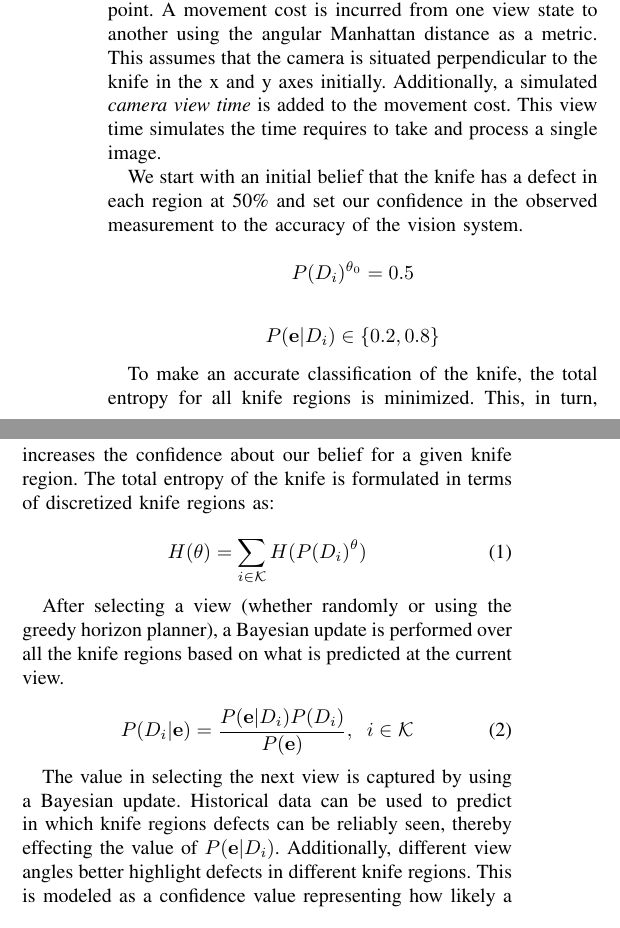
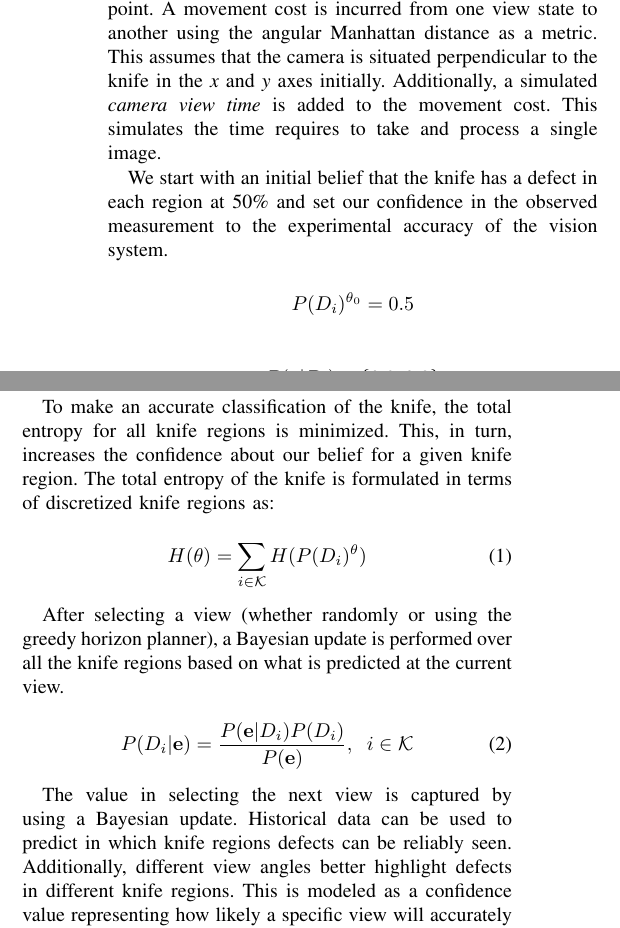
Before and after one commit to nicolaia-osu/ROB599_Project, a LaTeX paper (tex/main.tex): two parts of the columns of page 3 of 6, joined at a grey line, cut so that both start at the same text. Compiled offline with pdfLaTeX.

Commit message:
more tex updates

```diff
--- a/tex/main.tex
+++ b/tex/main.tex
@@ -207,9 +207,9 @@ The next step is feature extraction for input into the SVM. The features used ar
 
 \subsection{Adaptive Planning}
 
-Given the output of the vision system, we actively classify the knife as containing a defect or not by using a greedy horizon planner to reduce the entropy of the belief of all the regions of the knife. We simulate the robotic manipulation of the knife by characterizing each view angle as a state. The planner then decides, given a current state, which state to view next based on what has been seen up to the given point. A movement cost is incurred from one view state to another using the angular Manhattan distance as a metric. This assumes that the camera is situated perpendicular to the knife in the x and y axes initially. Additionally, a simulated \textit{camera view time} is added to the movement cost. This view time simulates the time requires to take and process a single image.
+Given the output of the vision system, we actively classify the knife as containing a defect or not by using a greedy horizon planner to reduce the entropy of the belief of all the regions of the knife. We simulate the robotic manipulation of the knife by characterizing each view angle as a state. The planner then decides, given a current state, which state to view next based on what has been seen up to the given point. A movement cost is incurred from one view state to another using the angular Manhattan distance as a metric. This assumes that the camera is situated perpendicular to the knife in the \textit{x} and \textit{y} axes initially. Additionally, a simulated \textit{camera view time} is added to the movement cost. This simulates the time requires to take and process a single image.
 
-We start with an initial belief that the knife has a defect in each region at 50\% and set our confidence in the observed measurement to the accuracy of the vision system.
+We start with an initial belief that the knife has a defect in each region at 50\% and set our confidence in the observed measurement to the experimental accuracy of the vision system.
 
 \begin{equation*}
     P(D_i)^{\theta_0} = 0.5 \label{eq: initDist}
@@ -232,7 +232,7 @@ After selecting a view (whether randomly or using the greedy horizon planner), a
     P(D_i|\mathbf{e}) = \frac{P(\mathbf{e}|D_i) P(D_i)}{P(\mathbf{e})}, \;\;i\in \mathcal{K}  \label{eq: bayesianUpdate}
 \end{equation}
 
-The value in selecting the next view is captured by using a Bayesian update. Historical data can be used to predict in which knife regions defects can be reliably seen, thereby effecting the value of $P(\mathbf{e}|D_i)$. Additionally, different view angles better highlight defects in different knife regions. This is modeled as a confidence value representing how likely a specific view will accurately identify a defect in a given knife region. This allows us to perform our Bayesian update along a linear scale, based upon our confidence value, as given below.
+The value in selecting the next view is captured by using a Bayesian update. Historical data can be used to predict in which knife regions defects can be reliably seen. Additionally, different view angles better highlight defects in different knife regions. This is modeled as a confidence value representing how likely a specific view will accurately identify a defect in a given knife region. This allows us to perform our Bayesian update along a linear scale, based upon our confidence value, as given below.
 
 \begin{equation}
     P(D_i)^{\theta_{t+1}} = \beta_i^{\theta} P(D_i|\mathbf{e}) + (1 - \beta_i^{\theta}) P(D_i)^{t} \label{confidenceValueUpdate}
```
Also changed, not shown: tex/main.tex (4 more changed lines).
